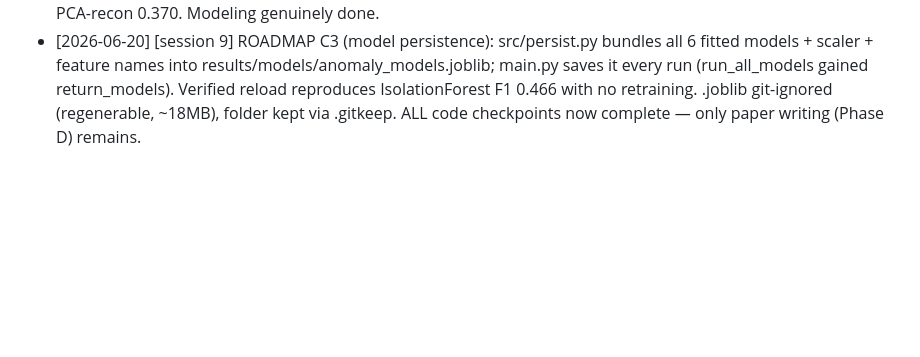
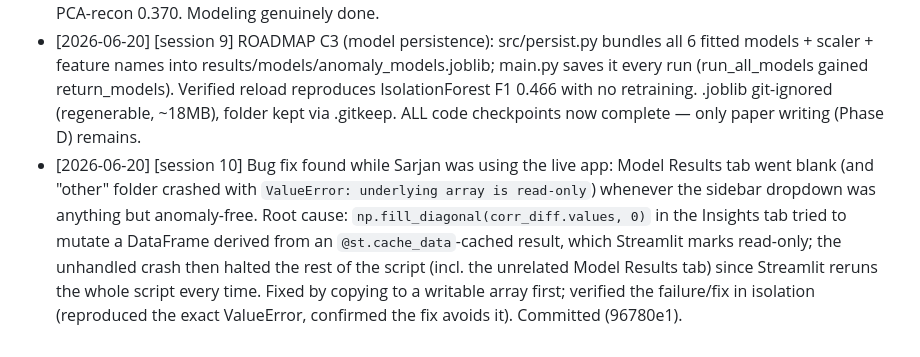
Before and after one commit to sarjanshah14/SensorGuard-Research, a Markdown page: PROGRESS.md, the part around the change. Drawn GitHub-style; blank space fills up the shorter version.

```diff
--- a/PROGRESS.md
+++ b/PROGRESS.md
@@ -11,3 +11,4 @@ One line per session: what was done.
 - [2026-06-20] [session 7] ROADMAP B5 (tried to legitimately improve scores): temporal smoothing (src/postprocess.py + experiments/temporal_smoothing.py) tuned on validation but lowered test F1 — rejected. Clock-feature ablation (experiments/feature_ablation.py) showed hour/day_of_week were LEAKING (test = last 20% of same files, so hour acts as a file-ID) — removed them (build_features include_clock=False default). Regenerated official results: IsolationForest F1 0.496 -> 0.466 (honest, leakage-free), still the clear winner. Conclusion: no legitimate score gain available; modeling done.
 - [2026-06-20] [session 8] ROADMAP B6 (two more models): added PCA-reconstruction + Elliptic Envelope (the feasible scikit-learn models ranked above IF) via experiments/extra_models.py; fixed Elliptic Envelope's singular-covariance blowup by PCA-whitening first. Tuned fairly on validation — neither beat Isolation Forest. Kept both as comparison points anyway -> now a 6-model study (updated visualize.py: bar + 2x3 confusion grid). Official 6-model test F1: IsolationForest 0.466 > EllipticEnvelope 0.418 > Z-score 0.411 > One-Class SVM 0.406 > LOF 0.378 > PCA-recon 0.370. Modeling genuinely done.
 - [2026-06-20] [session 9] ROADMAP C3 (model persistence): src/persist.py bundles all 6 fitted models + scaler + feature names into results/models/anomaly_models.joblib; main.py saves it every run (run_all_models gained return_models). Verified reload reproduces IsolationForest F1 0.466 with no retraining. .joblib git-ignored (regenerable, ~18MB), folder kept via .gitkeep. ALL code checkpoints now complete — only paper writing (Phase D) remains.
+- [2026-06-20] [session 10] Bug fix found while Sarjan was using the live app: Model Results tab went blank (and "other" folder crashed with `ValueError: underlying array is read-only`) whenever the sidebar dropdown was anything but anomaly-free. Root cause: `np.fill_diagonal(corr_diff.values, 0)` in the Insights tab tried to mutate a DataFrame derived from an `@st.cache_data`-cached result, which Streamlit marks read-only; the unhandled crash then halted the rest of the script (incl. the unrelated Model Results tab) since Streamlit reruns the whole script every time. Fixed by copying to a writable array first; verified the failure/fix in isolation (reproduced the exact ValueError, confirmed the fix avoids it). Committed (96780e1).
```
Also changed, not shown: DEVLOG.md (+64 -0 lines).
